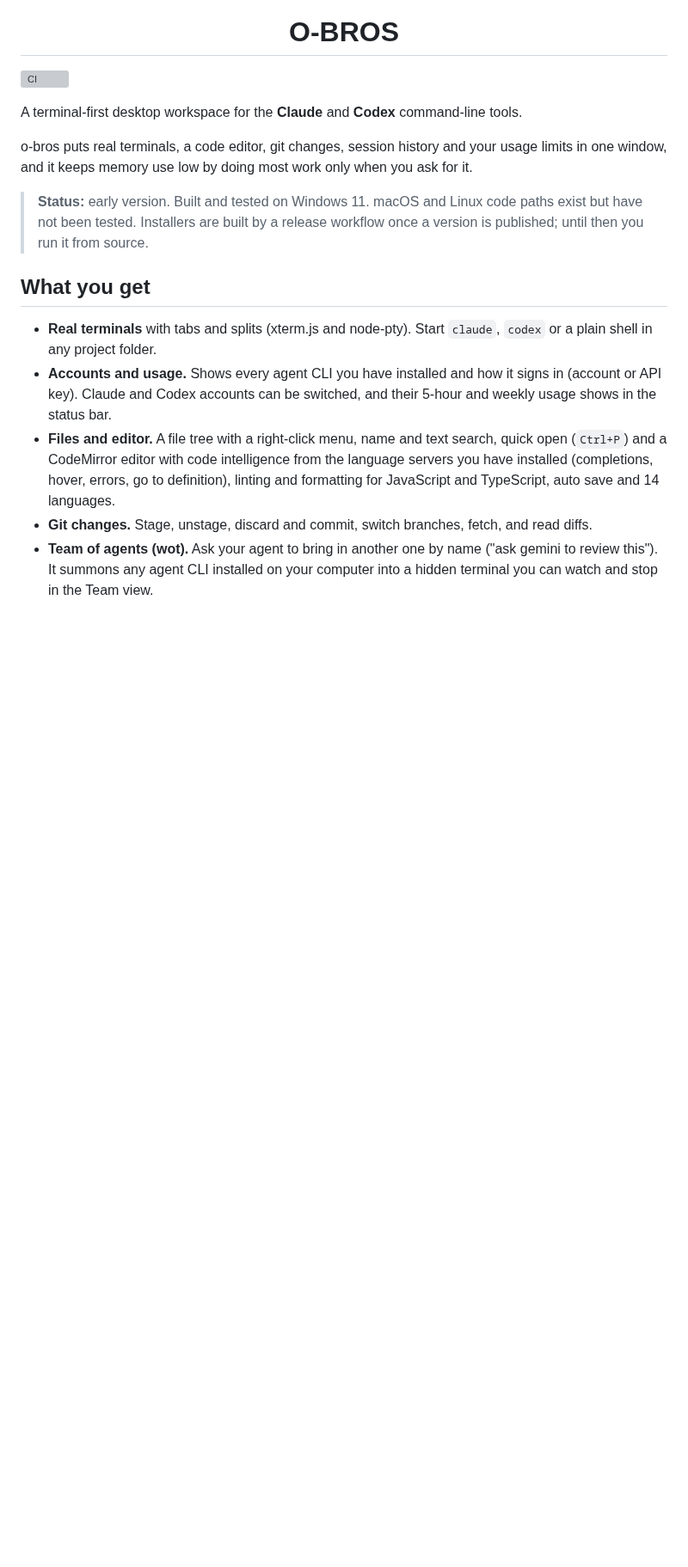
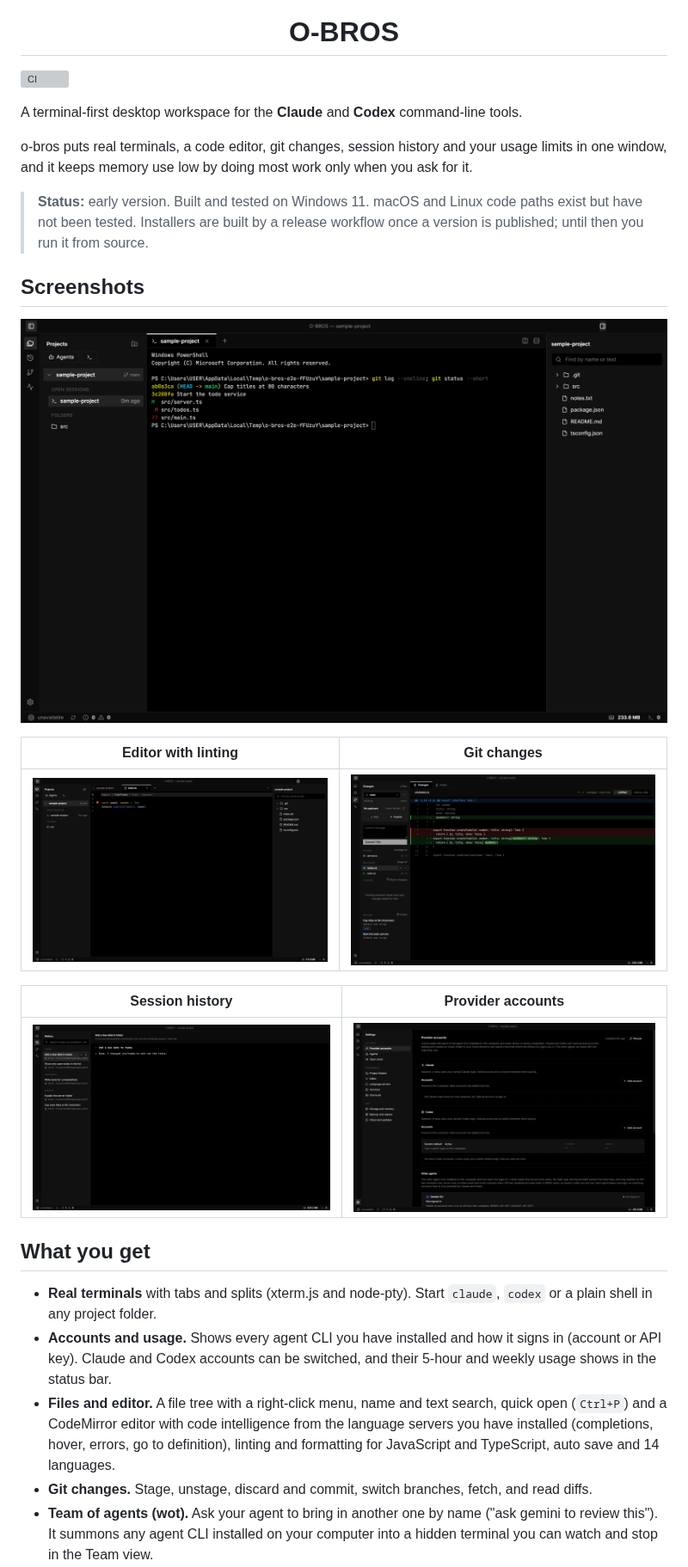
Before and after one commit to Lio3307/O-Bros, a Markdown page: README.md, the part around the change. Shown at 86% size. GitHub-like rendering; pictures changed too: docs/images/changes.png (added), docs/images/editor.png (added), docs/images/history.png (added); blank space fills up the shorter version; grey boxes are pictures that could not be loaded.

Commit message:
Add README screenshots

```diff
--- a/README.md
+++ b/README.md
@@ -11,6 +11,18 @@ A terminal-first desktop workspace for the **Claude** and **Codex** command-line
 o-bros puts real terminals, a code editor, git changes, session history and your usage limits in one window, and it keeps memory use low by doing most work only when you ask for it.
 
 > **Status:** early version. Built and tested on Windows 11. macOS and Linux code paths exist but have not been tested. Installers are built by a release workflow once a version is published; until then you run it from source.
+
+## Screenshots
+
+![The workspace with a terminal and the files panel](docs/images/workspace.png)
+
+| Editor with linting | Git changes |
+|---|---|
+| ![The code editor](docs/images/editor.png) | ![The Changes panel](docs/images/changes.png) |
+
+| Session history | Provider accounts |
+|---|---|
+| ![The History panel](docs/images/history.png) | ![Provider accounts settings](docs/images/settings.png) |
 
 ## What you get
 
```
Also changed, not shown: docs/images/README.md (added, +37 -0 lines).
